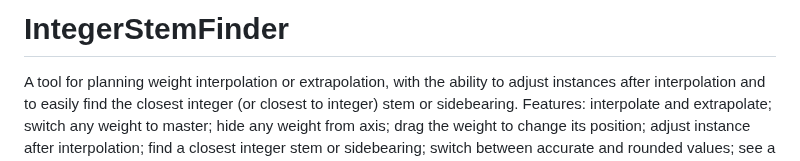
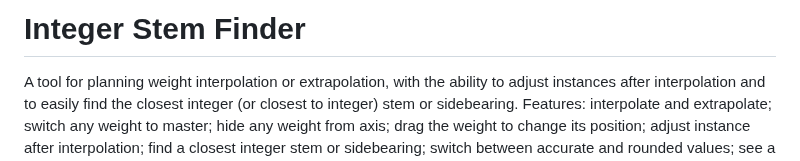
Before and after one commit to michaelrafailyk/IntegerStemFinder, a Markdown page: README.md, the part around the change. Rendered like a GitHub page.

Commit message:
Description name correction

```diff
--- a/README.md
+++ b/README.md
@@ -1,4 +1,4 @@
-# IntegerStemFinder
+# Integer Stem Finder
 
 A tool for planning weight interpolation or extrapolation, with the ability to adjust instances after interpolation and to easily find the closest integer (or closest to integer) stem or sidebearing. Features: interpolate and extrapolate; switch any weight to master; hide any weight from axis; drag the weight to change its position; adjust instance after interpolation; find a closest integer stem or sidebearing; switch between accurate and rounded values; see a visualization of stems and sidebearings; compare interpolation strategies using sets.
 
```
